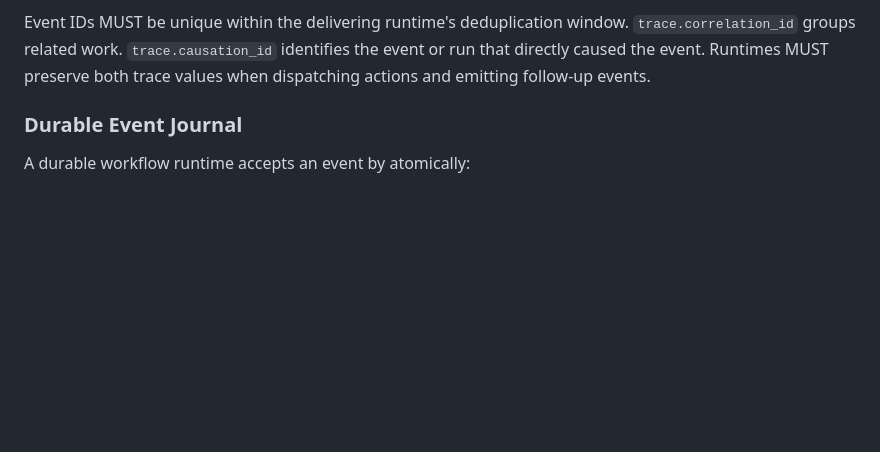
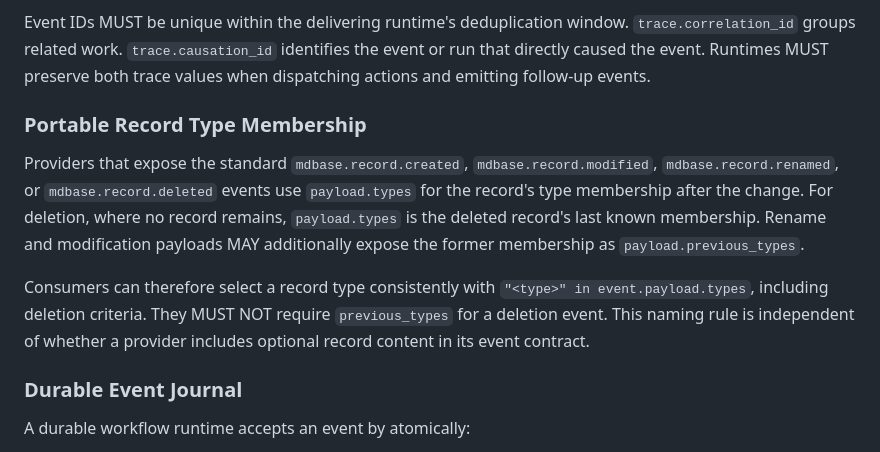
Before and after one commit to callumalpass/mdbase-spec, a Markdown page: 13-runtime-contracts.md, the part around the change. GitHub-like rendering; blank space fills up the shorter version.

Commit message:
Clarify record event type membership (#27)

```diff
--- a/13-runtime-contracts.md
+++ b/13-runtime-contracts.md
@@ -275,6 +275,21 @@ Event IDs MUST be unique within the delivering runtime's deduplication window.
 `trace.correlation_id` groups related work. `trace.causation_id` identifies the
 event or run that directly caused the event. Runtimes MUST preserve both trace
 values when dispatching actions and emitting follow-up events.
+
+### Portable Record Type Membership
+
+Providers that expose the standard `mdbase.record.created`,
+`mdbase.record.modified`, `mdbase.record.renamed`, or
+`mdbase.record.deleted` events use `payload.types` for the record's type
+membership after the change. For deletion, where no record remains,
+`payload.types` is the deleted record's last known membership. Rename and
+modification payloads MAY additionally expose the former membership as
+`payload.previous_types`.
+
+Consumers can therefore select a record type consistently with
+`"<type>" in event.payload.types`, including deletion criteria. They MUST NOT
+require `previous_types` for a deletion event. This naming rule is independent
+of whether a provider includes optional record content in its event contract.
 
 ### Durable Event Journal
 
```
Also changed, not shown: CHANGELOG.md (+2 -0 lines), 1 other file.
